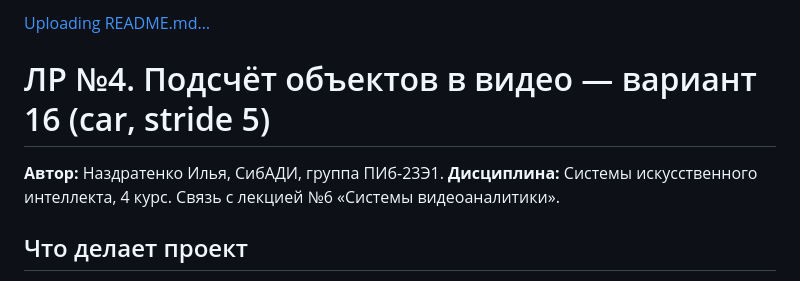
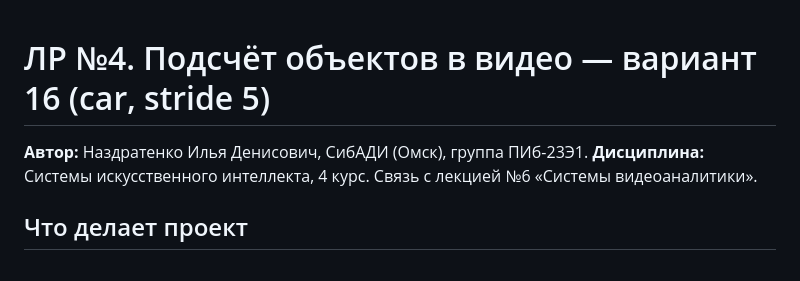
Before and after one commit to Ilia-sharp/SII-LR04-Nazdratenko, a Markdown page: README.md, the part around the change. Rendered like a GitHub page.

```diff
--- a/README.md
+++ b/README.md
@@ -1,7 +1,6 @@
-[Uploading README.md…]()
 # ЛР №4. Подсчёт объектов в видео — вариант 16 (car, stride 5)
 
-**Автор:** Наздратенко Илья, СибАДИ, группа ПИб-23Э1.
+**Автор:** Наздратенко Илья Денисович, СибАДИ (Омск), группа ПИб-23Э1.
 **Дисциплина:** Системы искусственного интеллекта, 4 курс. Связь с лекцией №6 «Системы видеоаналитики».
 
 ## Что делает проект
```
